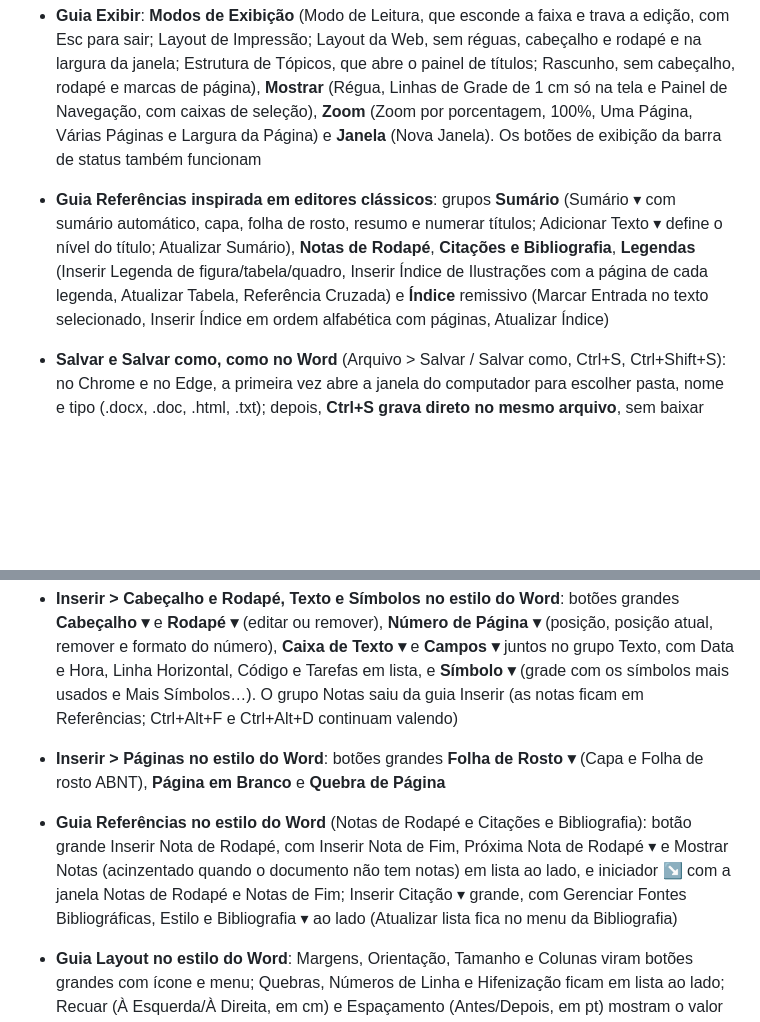
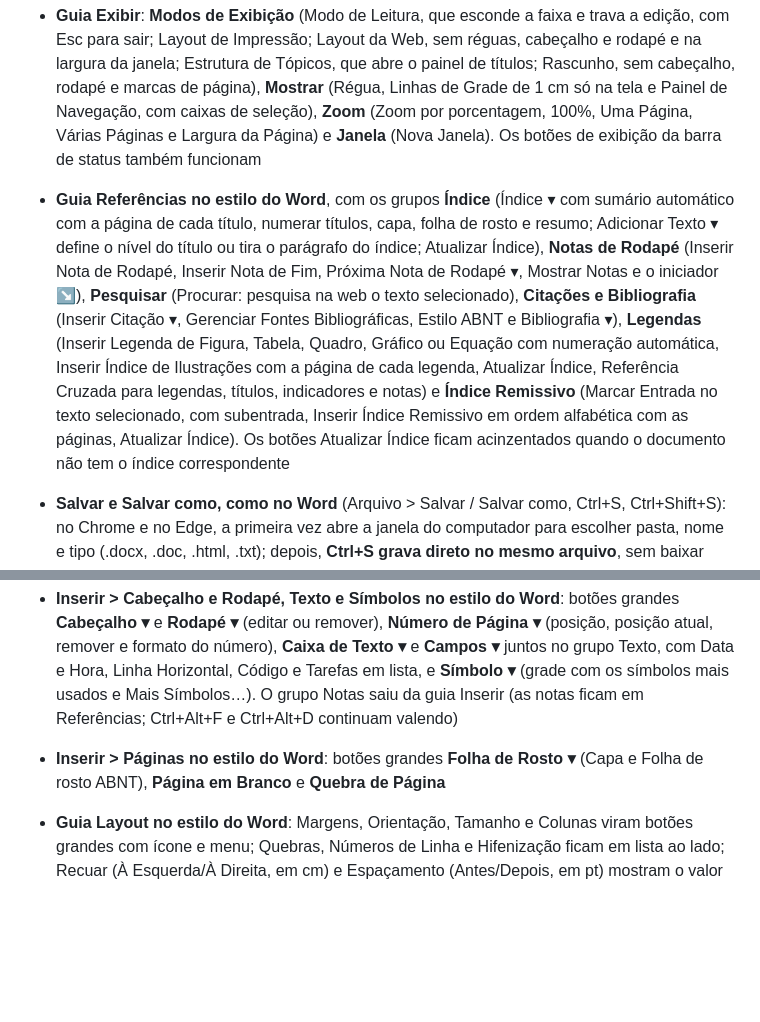
Before and after one commit to PaulusXavier/Verbus, a Markdown page: README.md, 2 parts joined by grey strips. Drawn GitHub-style; blank space fills up the shorter version.

```diff
--- a/README.md
+++ b/README.md
@@ -7,7 +7,7 @@ Editor de texto de uso pessoal que roda no navegador (HTML, CSS e JavaScript pur
 ## Recursos
 - **Guia Correspondências no estilo clássico de mala direta**: **Criar** (Envelopes e Etiquetas com a lista de destinatários), **Iniciar Mala Direta**, **Selecionar Destinatários** (digitar, colar da planilha ou abrir arquivo .csv/.txt) e **Editar Lista de Destinatários**, **Gravar e Inserir Campos** (Realçar Campos de Mesclagem em amarelo, Bloco de Endereço, Linha de Saudação e Inserir Campo de Mesclagem), **Visualizar Resultados** (painel ao lado, com primeiro/anterior/número/próximo/último, Localizar Destinatário e Verificar Erros, sem alterar o documento) e **Concluir e Mesclar** (documentos individuais ou impressão). Os modelos de Ofício, Memorando, Declaração, Carta e Requerimento, as partes da carta e o Remetente ficam no grupo **Modelos**
 - **Guia Exibir**: **Modos de Exibição** (Modo de Leitura, que esconde a faixa e trava a edição, com Esc para sair; Layout de Impressão; Layout da Web, sem réguas, cabeçalho e rodapé e na largura da janela; Estrutura de Tópicos, que abre o painel de títulos; Rascunho, sem cabeçalho, rodapé e marcas de página), **Mostrar** (Régua, Linhas de Grade de 1 cm só na tela e Painel de Navegação, com caixas de seleção), **Zoom** (Zoom por porcentagem, 100%, Uma Página, Várias Páginas e Largura da Página) e **Janela** (Nova Janela). Os botões de exibição da barra de status também funcionam
-- **Guia Referências inspirada em editores clássicos**: grupos **Sumário** (Sumário ▾ com sumário automático, capa, folha de rosto, resumo e numerar títulos; Adicionar Texto ▾ define o nível do título; Atualizar Sumário), **Notas de Rodapé**, **Citações e Bibliografia**, **Legendas** (Inserir Legenda de figura/tabela/quadro, Inserir Índice de Ilustrações com a página de cada legenda, Atualizar Tabela, Referência Cruzada) e **Índice** remissivo (Marcar Entrada no texto selecionado, Inserir Índice em ordem alfabética com páginas, Atualizar Índice)
+- **Guia Referências no estilo do Word**, com os grupos **Índice** (Índice ▾ com sumário automático com a página de cada título, numerar títulos, capa, folha de rosto e resumo; Adicionar Texto ▾ define o nível do título ou tira o parágrafo do índice; Atualizar Índice), **Notas de Rodapé** (Inserir Nota de Rodapé, Inserir Nota de Fim, Próxima Nota de Rodapé ▾, Mostrar Notas e o iniciador ↘), **Pesquisar** (Procurar: pesquisa na web o texto selecionado), **Citações e Bibliografia** (Inserir Citação ▾, Gerenciar Fontes Bibliográficas, Estilo ABNT e Bibliografia ▾), **Legendas** (Inserir Legenda de Figura, Tabela, Quadro, Gráfico ou Equação com numeração automática, Inserir Índice de Ilustrações com a página de cada legenda, Atualizar Índice, Referência Cruzada para legendas, títulos, indicadores e notas) e **Índice Remissivo** (Marcar Entrada no texto selecionado, com subentrada, Inserir Índice Remissivo em ordem alfabética com as páginas, Atualizar Índice). Os botões Atualizar Índice ficam acinzentados quando o documento não tem o índice correspondente
 - **Salvar e Salvar como, como no Word** (Arquivo > Salvar / Salvar como, Ctrl+S, Ctrl+Shift+S): no Chrome e no Edge, a primeira vez abre a janela do computador para escolher pasta, nome e tipo (.docx, .doc, .html, .txt); depois, **Ctrl+S grava direto no mesmo arquivo**, sem baixar outra cópia. A barra de status mostra \"Salvo em arquivo.docx às 14:32\" e avisa \"alterações ainda não gravadas no arquivo\" depois de editar. O título do documento passa a ser o nome do arquivo. **Abrir** (Ctrl+O > Procurar no computador) também liga o documento ao arquivo, e a ligação sobrevive ao recarregar a página (o navegador pede permissão de novo ao gravar). O arquivo é gerado antes de abrir a janela, para não deixar arquivo vazio se falhar. Em Firefox, Safari e celular (que não deixam um site gravar em arquivo), Salvar baixa uma cópia, como antes. \"Salvar como > PDF\" abre a impressão com o nome do documento já sugerido
 - **Imprimir como no Word** (Arquivo > Imprimir, Ctrl+P): botão grande **Imprimir** com **Cópias**, **Páginas** (todas, página atual ou intervalo como 1-3, 5, 8-, com aviso de página inexistente), **Agrupado / Não agrupado** (1,2,3 1,2,3 ou 1,1 2,2 3,3), Lados (duas passadas manuais), Orientação, Tamanho do papel, Margens e Páginas por folha. A pré-visualização tem **zoom** (− / + / controle deslizante / Ctrl+roda do mouse) e \"ajustar à página\". Impressão simples (tudo, 1 cópia) usa a impressão nativa do navegador; com cópias ou intervalo o Verbus monta as folhas (deixe \"Cópias\" em 1 na janela do navegador para não multiplicar de novo)
 - **Modelos de documento** (Arquivo > Novo): **Modelos prontos** (hoje, o *Encaminhamento — CRAS Cristiana Vicente Nunes* (Arial 12, quadro com Assunto, dados do adolescente/criança, responsável, endereço, contato e Relato, página de Anexo) e o *Relatório Informativo — CRAS Cristiana Vicente Nunes*, baseado no Modelo_Pronto.docx: cabeçalho da Prefeitura/SEMADS, texto em Times New Roman 12 com espaçamento 1,5, quadros de Identificação, Demanda, Composição Familiar, Condições Habitacionais, Situação e Providências, data de hoje, assinatura e rodapé) e **Meus modelos**: *Salvar o documento aberto como modelo* guarda texto, tabelas, cabeçalho/rodapé, margens, papel e estilos; o modelo não aparece na lista de documentos, só em Novo (✕ exclui). Escreva `{{DATA}}` no texto para sair a data de hoje por extenso. No modelo pronto, o cabeçalho e o rodapé são imagens (o cabeçalho de texto do Verbus imprime em 10 pt sem negrito)
@@ -20,7 +20,6 @@ Editor de texto de uso pessoal que roda no navegador (HTML, CSS e JavaScript pur
 - **Bibliografia automática** (Referências > Referências / Atualizar referências): a lista de REFERÊNCIAS vira um bloco que se atualiza sozinho (ordem alfabética, ABNT) ao adicionar, editar (botão ✎) ou excluir uma fonte; as **citações** inseridas pelo diálogo ((AUTOR, ano) ou Autor (ano), com página) acompanham a fonte — se o ano ou o autor mudar, o texto muda; se a fonte for excluída, a citação fica em vermelho tracejado. Listas feitas na versão anterior são convertidas na primeira atualização. No .doc/.docx a citação sai como texto comum
 - **Inserir > Cabeçalho e Rodapé, Texto e Símbolos no estilo do Word**: botões grandes **Cabeçalho ▾** e **Rodapé ▾** (editar ou remover), **Número de Página ▾** (posição, posição atual, remover e formato do número), **Caixa de Texto ▾** e **Campos ▾** juntos no grupo Texto, com Data e Hora, Linha Horizontal, Código e Tarefas em lista, e **Símbolo ▾** (grade com os símbolos mais usados e Mais Símbolos…). O grupo Notas saiu da guia Inserir (as notas ficam em Referências; Ctrl+Alt+F e Ctrl+Alt+D continuam valendo)
 - **Inserir > Páginas no estilo do Word**: botões grandes **Folha de Rosto ▾** (Capa e Folha de rosto ABNT), **Página em Branco** e **Quebra de Página**
-- **Guia Referências no estilo do Word** (Notas de Rodapé e Citações e Bibliografia): botão grande Inserir Nota de Rodapé, com Inserir Nota de Fim, Próxima Nota de Rodapé ▾ e Mostrar Notas (acinzentado quando o documento não tem notas) em lista ao lado, e iniciador ↘ com a janela Notas de Rodapé e Notas de Fim; Inserir Citação ▾ grande, com Gerenciar Fontes Bibliográficas, Estilo e Bibliografia ▾ ao lado (Atualizar lista fica no menu da Bibliografia)
 - **Guia Layout no estilo do Word**: Margens, Orientação, Tamanho e Colunas viram botões grandes com ícone e menu; Quebras, Números de Linha e Hifenização ficam em lista ao lado; Recuar (À Esquerda/À Direita, em cm) e Espaçamento (Antes/Depois, em pt) mostram o valor do parágrafo, com setas ▲▼ (↑/↓ no teclado) e iniciador ↘ que abre a caixa Parágrafo
 - **Guia Layout mais completa**: **Quebras** (página, coluna e quebra de texto), **Hifenização** automática do documento (na tela e na impressão), **Recuo esquerdo/direito em cm** e **Antes/Depois** que mostram o valor do parágrafo onde está o cursor. A quebra de coluna sai no .doc/.docx como quebra de coluna do Word
 - **Imagens**: Inserir > Imagem cabe sozinha na área do texto; depois, na barra Imagem, escolha a disposição (alinhada, quadrado à esquerda/direita, acima e abaixo, atrás ou na frente do texto), alinhe, mude largura/altura, transparência, "Preencher a página" e arraste pelo botão azul. **Imagem no cabeçalho/rodapé** (a margem cresce se precisar) e **Design > Imagem de fundo** repetem em todas as páginas na impressão/PDF e no .docx
```
